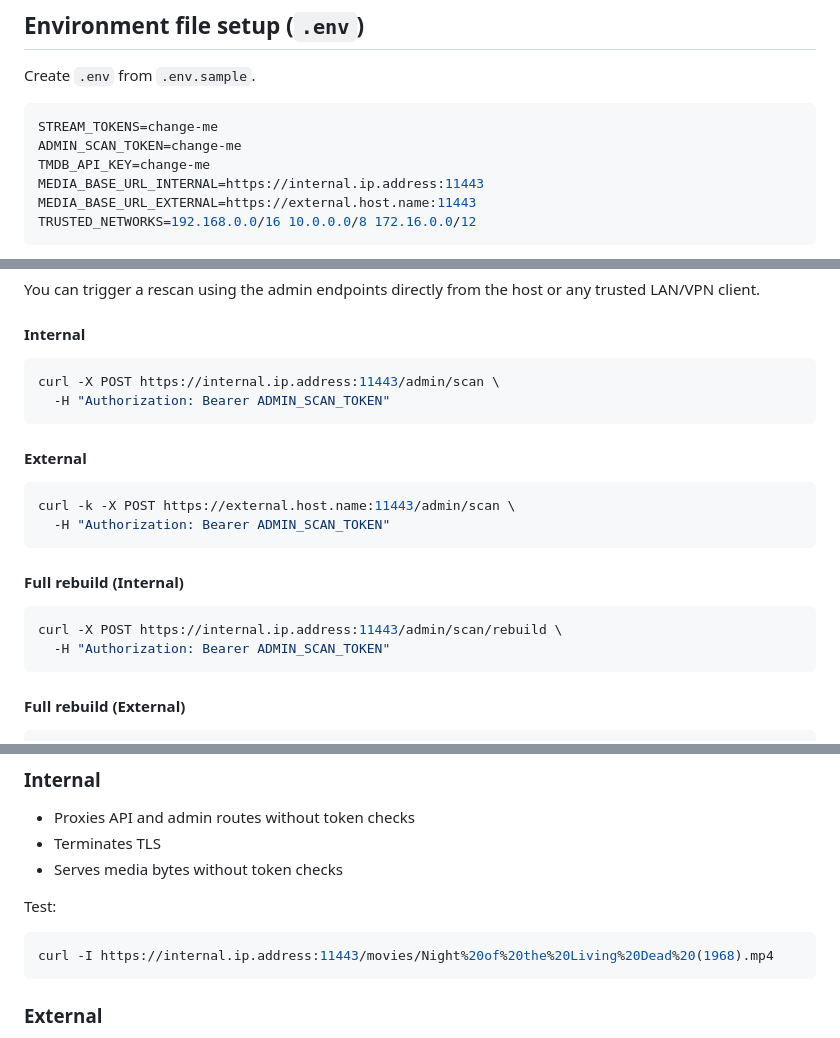
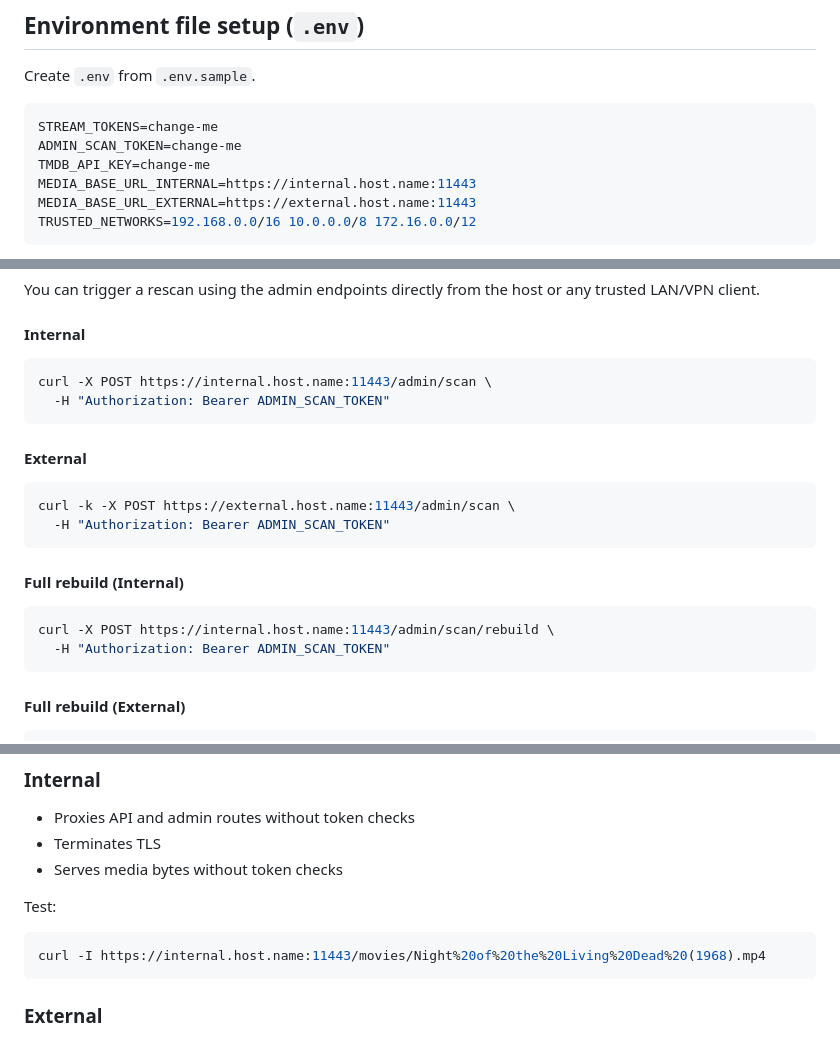
Before and after one commit to amercat37/stremio-remote-files, a Markdown page: README.md, 3 parts joined by grey strips. Drawn GitHub-style.

````diff
--- a/README.md
+++ b/README.md
@@ -109,7 +109,7 @@ Create `.env` from `.env.sample`.
 STREAM_TOKENS=change-me
 ADMIN_SCAN_TOKEN=change-me
 TMDB_API_KEY=change-me
-MEDIA_BASE_URL_INTERNAL=https://internal.ip.address:11443
+MEDIA_BASE_URL_INTERNAL=https://internal.host.name:11443
 MEDIA_BASE_URL_EXTERNAL=https://external.host.name:11443
 TRUSTED_NETWORKS=192.168.0.0/16 10.0.0.0/8 172.16.0.0/12
 ```
@@ -329,7 +329,7 @@ or any trusted LAN/VPN client.
 
 #### Internal
 ```bash
-curl -X POST https://internal.ip.address:11443/admin/scan \
+curl -X POST https://internal.host.name:11443/admin/scan \
   -H "Authorization: Bearer ADMIN_SCAN_TOKEN"
 ```
 
@@ -341,7 +341,7 @@ curl -k -X POST https://external.host.name:11443/admin/scan \
 
 #### Full rebuild (Internal)
 ```bash
-curl -X POST https://internal.ip.address:11443/admin/scan/rebuild \
+curl -X POST https://internal.host.name:11443/admin/scan/rebuild \
   -H "Authorization: Bearer ADMIN_SCAN_TOKEN"
 ```
 
@@ -417,7 +417,7 @@ Unauthorized external stream requests return an **empty stream list**, matching
 
 Test:
 ```bash
-curl -I https://internal.ip.address:11443/movies/Night%20of%20the%20Living%20Dead%20(1968).mp4
+curl -I https://internal.host.name:11443/movies/Night%20of%20the%20Living%20Dead%20(1968).mp4
 ```
 
 ### External
````
Also changed, not shown: other parts of README.md (+2 -2 lines).
